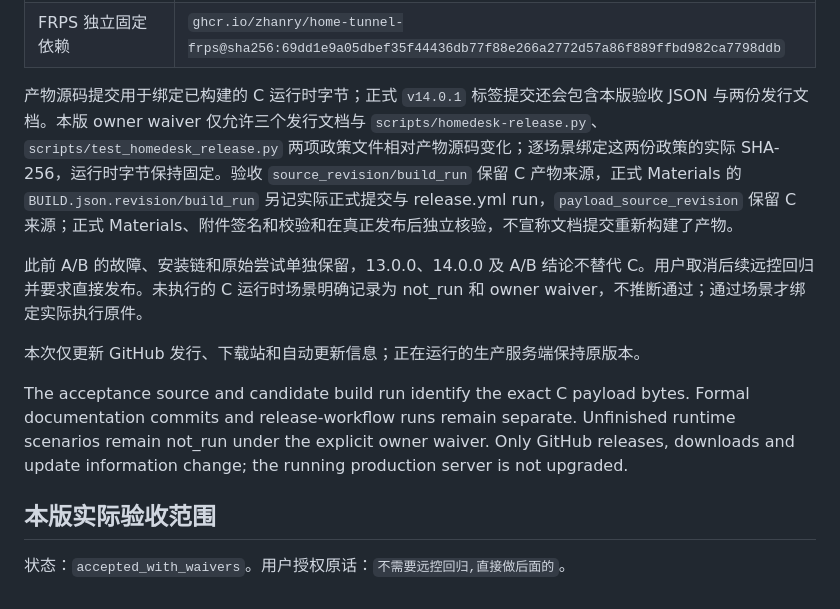
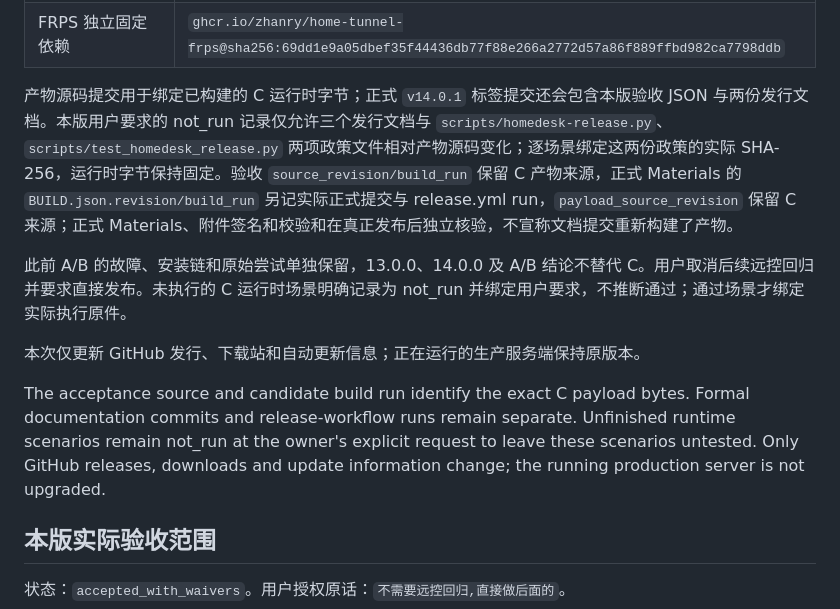
Before and after one commit to ZHanry/home-tunnel-server, a Markdown page: docs/HOMEDESK_RELEASE.md, the part around the change. GitHub-like rendering.

Commit message:
Clarify NestLink 14.0.1 unverified runtime disclosure

```diff
--- a/docs/HOMEDESK_RELEASE.md
+++ b/docs/HOMEDESK_RELEASE.md
@@ -13,13 +13,13 @@ C 产物源码为 `b73ab0472cde66b8a06c1307bbca4b3fb34785df`，来源为成功
 | traffic-gateway amd64/arm64 | `sha256:c721f0e1560223795da2c63c4d1ce2c54d05c8b14997914f53dd1a27557dc1aa` |
 | FRPS 独立固定依赖 | `ghcr.io/zhanry/home-tunnel-frps@sha256:69dd1e9a05dbef35f44436db77f88e266a2772d57a86f889ffbd982ca7798ddb` |
 
-产物源码提交用于绑定已构建的 C 运行时字节；正式 `v14.0.1` 标签提交还会包含本版验收 JSON 与两份发行文档。本版 owner waiver 仅允许三个发行文档与 `scripts/homedesk-release.py`、`scripts/test_homedesk_release.py` 两项政策文件相对产物源码变化；逐场景绑定这两份政策的实际 SHA-256，运行时字节保持固定。验收 `source_revision/build_run` 保留 C 产物来源，正式 Materials 的 `BUILD.json.revision/build_run` 另记实际正式提交与 release.yml run，`payload_source_revision` 保留 C 来源；正式 Materials、附件签名和校验和在真正发布后独立核验，不宣称文档提交重新构建了产物。
+产物源码提交用于绑定已构建的 C 运行时字节；正式 `v14.0.1` 标签提交还会包含本版验收 JSON 与两份发行文档。本版用户要求的 not_run 记录仅允许三个发行文档与 `scripts/homedesk-release.py`、`scripts/test_homedesk_release.py` 两项政策文件相对产物源码变化；逐场景绑定这两份政策的实际 SHA-256，运行时字节保持固定。验收 `source_revision/build_run` 保留 C 产物来源，正式 Materials 的 `BUILD.json.revision/build_run` 另记实际正式提交与 release.yml run，`payload_source_revision` 保留 C 来源；正式 Materials、附件签名和校验和在真正发布后独立核验，不宣称文档提交重新构建了产物。
 
-此前 A/B 的故障、安装链和原始尝试单独保留，13.0.0、14.0.0 及 A/B 结论不替代 C。用户取消后续远控回归并要求直接发布。未执行的 C 运行时场景明确记录为 not_run 和 owner waiver，不推断通过；通过场景才绑定实际执行原件。
+此前 A/B 的故障、安装链和原始尝试单独保留，13.0.0、14.0.0 及 A/B 结论不替代 C。用户取消后续远控回归并要求直接发布。未执行的 C 运行时场景明确记录为 not_run 并绑定用户要求，不推断通过；通过场景才绑定实际执行原件。
 
 本次仅更新 GitHub 发行、下载站和自动更新信息；正在运行的生产服务端保持原版本。
 
-The acceptance source and candidate build run identify the exact C payload bytes. Formal documentation commits and release-workflow runs remain separate. Unfinished runtime scenarios remain not_run under the explicit owner waiver. Only GitHub releases, downloads and update information change; the running production server is not upgraded.
+The acceptance source and candidate build run identify the exact C payload bytes. Formal documentation commits and release-workflow runs remain separate. Unfinished runtime scenarios remain not_run at the owner's explicit request to leave these scenarios untested. Only GitHub releases, downloads and update information change; the running production server is not upgraded.
 
 ## 本版实际验收范围
 
```
Also changed, not shown: docs/RELEASE_NOTES.md (+3 -3 lines).
